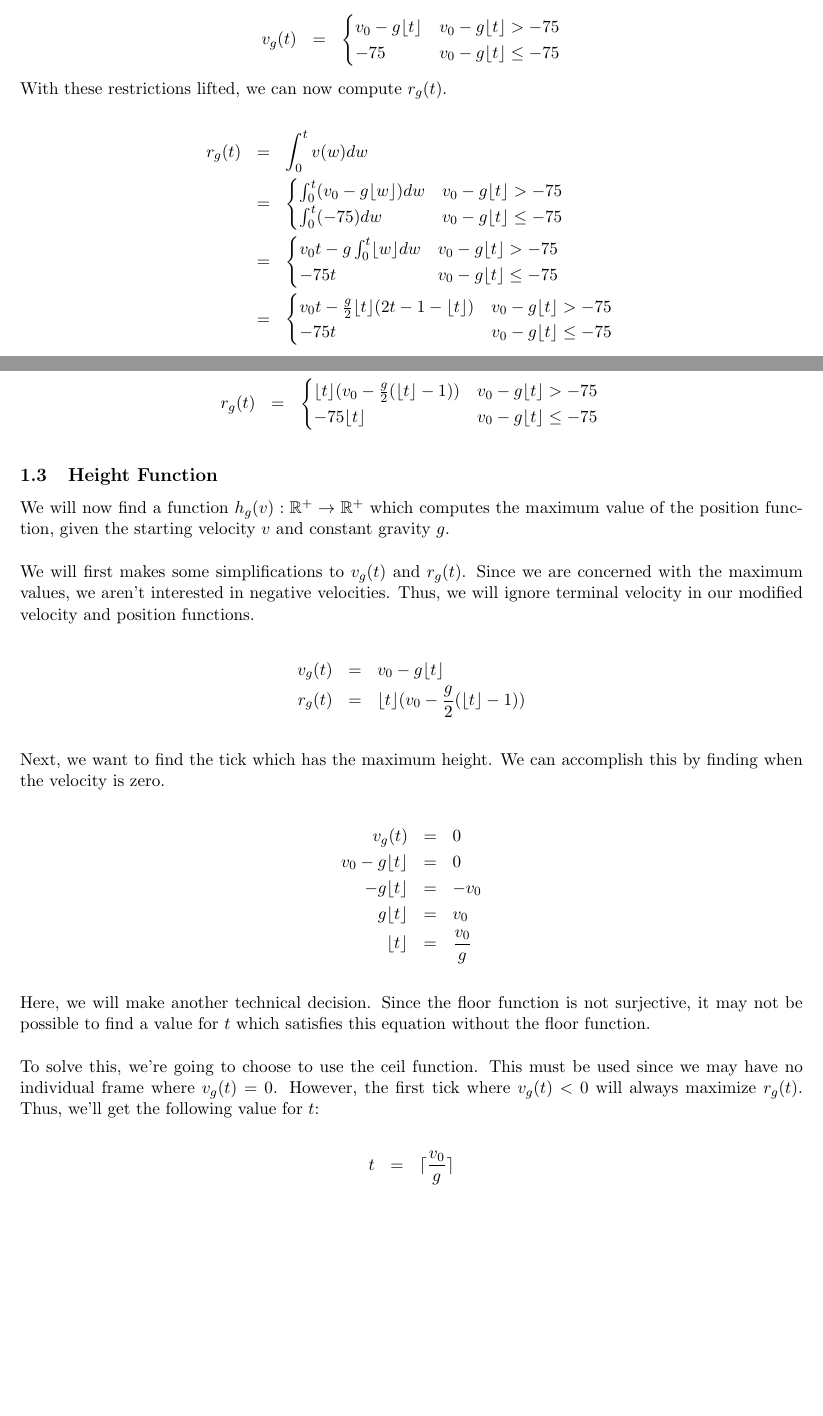
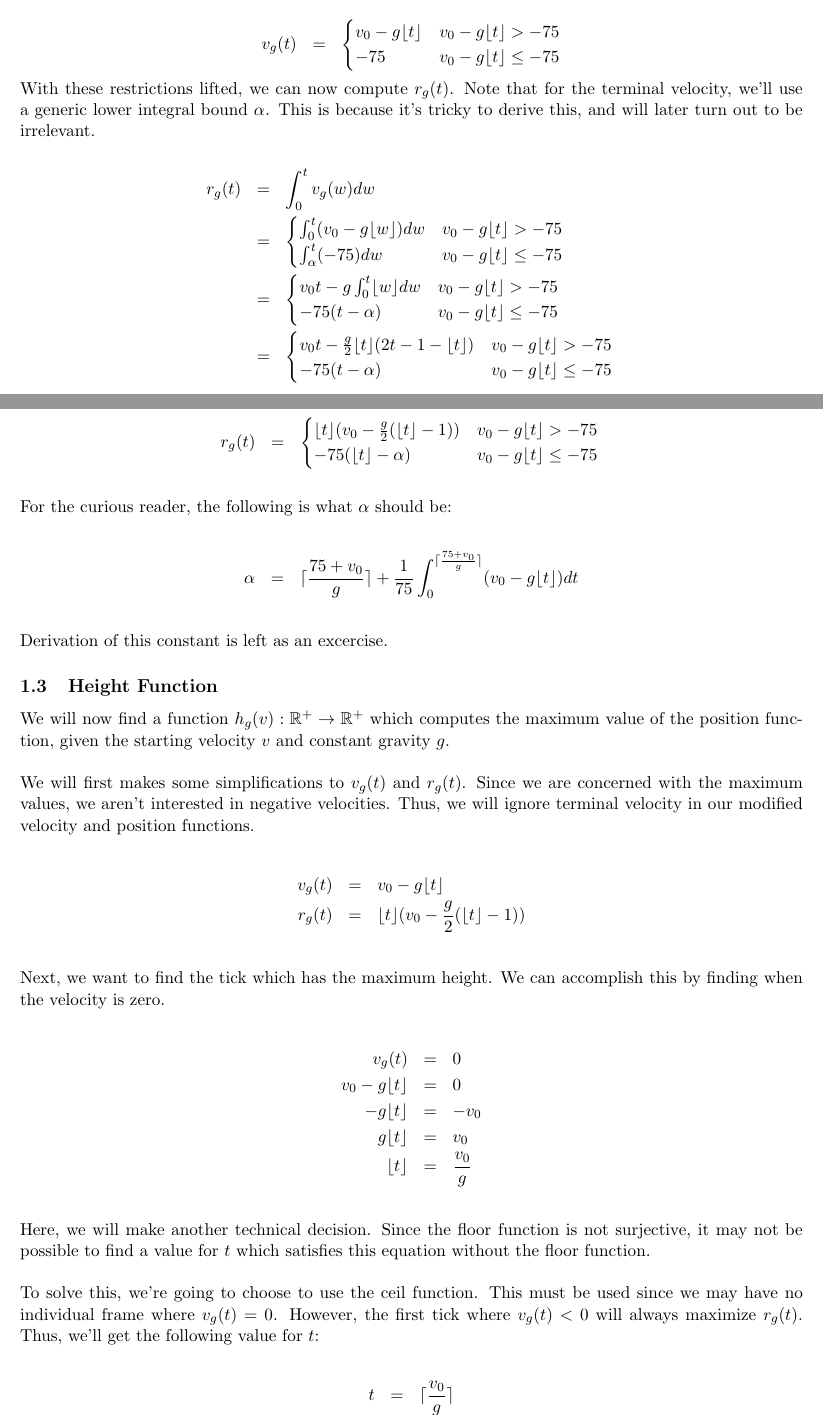
Before and after one commit to bradleycha/sm64-mario-jump-height, a LaTeX document (sm64-mario-jump-heights.tex): two parts of pages 4 and 5 of 17 before the commit and two parts of pages 4 and 5 of 18 after it, joined at a grey line, cut so that both start at the same text, the shorter picture padded with empty space. Compiled offline with pdfLaTeX.

Commit message:
Update incorrect integration for position function

```diff
--- a/sm64-mario-jump-heights.tex
+++ b/sm64-mario-jump-heights.tex
@@ -9,7 +9,7 @@
 \setlength \parindent{0pt}
 
 \title{Super Mario 64 - Mario's Jump Height}
-\date{December 13th, 2025}
+\date{December 23rd, 2025}
 \author{Chase Bradley}
 
 \begin{document}
@@ -108,21 +108,23 @@ v_g(t) &=& \begin{cases}
 \end{cases}
 \end{eqnarray*}
 
-With these restrictions lifted, we can now compute $r_g(t)$.
+With these restrictions lifted, we can now compute $r_g(t)$.  Note that for the
+terminal velocity, we'll use a generic lower integral bound $\alpha$.  This is
+because it's tricky to derive this, and will later turn out to be irrelevant.
 
 \begin{eqnarray*}
-r_g(t) &=& \int_0^t v(w) dw \\
+r_g(t) &=& \int_0^t v_g(w) dw \\
 &=& \begin{cases}
    \int_0^t (v_0 - g \lfloor w \rfloor) dw & v_0 - g \lfloor t \rfloor > -75 \\
-   \int_0^t (-75) dw & v_0 - g \lfloor t \rfloor \leq -75 \\
+   \int_{\alpha}^t (-75) dw & v_0 - g \lfloor t \rfloor \leq -75 \\
 \end{cases} \\
 &=& \begin{cases}
    v_0 t - g \int_0^t \lfloor w \rfloor dw & v_0 - g \lfloor t \rfloor > -75 \\
-   -75t & v_0 - g \lfloor t \rfloor \leq -75 \\
+   -75(t - \alpha) & v_0 - g \lfloor t \rfloor \leq -75 \\
 \end{cases} \\
 &=& \begin{cases}
    v_0 t - \frac{g}{2} \lfloor t \rfloor (2t - 1 - \lfloor t \rfloor) & v_0 - g \lfloor t \rfloor > -75 \\
-   -75t & v_0 - g \lfloor t \rfloor \leq -75 \\
+   -75(t - \alpha) & v_0 - g \lfloor t \rfloor \leq -75 \\
 \end{cases} \\
 \end{eqnarray*}
 
@@ -159,9 +161,17 @@ This gives us our final position function:
 \begin{eqnarray*}
 r_g(t) &=& \begin{cases}
    \lfloor t \rfloor (v_0 - \frac{g}{2} (\lfloor t \rfloor - 1)) & v_0 - g \lfloor t \rfloor > -75 \\
-   -75 \lfloor t \rfloor & v_0 - g \lfloor t \rfloor \leq -75 \\
+   -75(\lfloor t \rfloor - \alpha) & v_0 - g \lfloor t \rfloor \leq -75 \\
 \end{cases} \\
 \end{eqnarray*}
+
+For the curious reader, the following is what $\alpha$ should be:
+
+\begin{eqnarray*}
+\alpha &=& \lceil \frac{75 + v_0}{g} \rceil + \frac{1}{75} \int_{0}^{\lceil \frac{75 + v_0}{g} \rceil} (v_0 - g \lfloor t \rfloor) dt \\
+\end{eqnarray*}
+
+Derivation of this constant is left as an excercise.
 
 \subsection{Height Function}
 \label{sec:height-function-height}
```
Also changed, not shown: sm64-mario-jump-heights.pdf, sm64-mario-jump-heights.tex (10 more changed lines).
